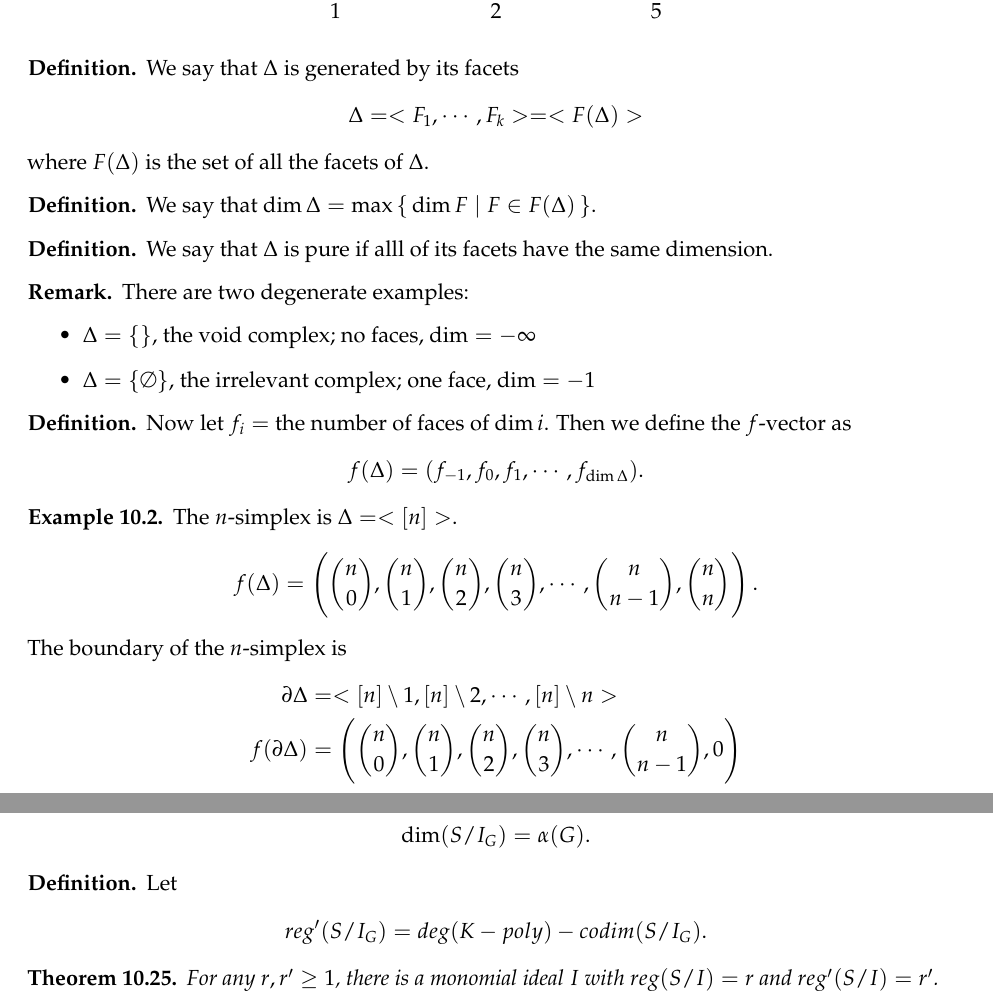
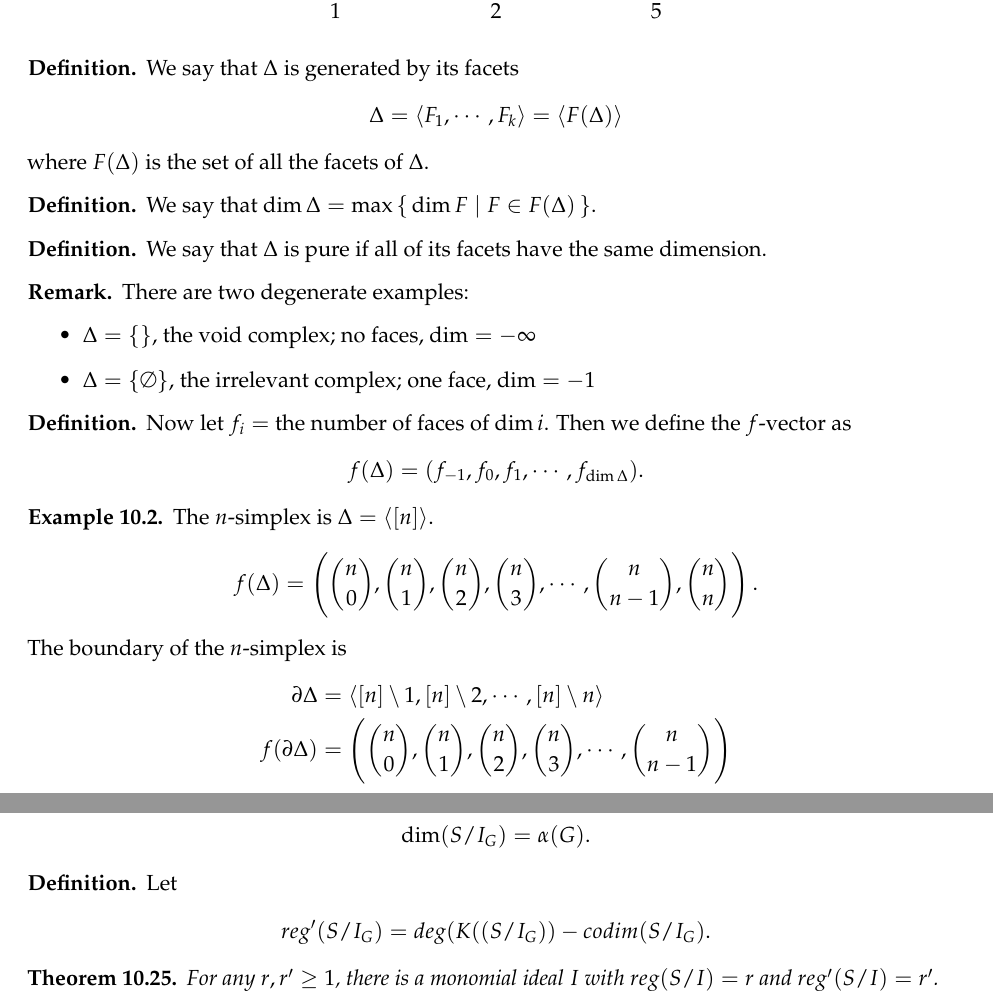
Before and after one commit to evenmoreconfused/CO-739-Notes, a LaTeX document (CO739.tex, which reads sections/section6.tex): two parts of pages 31 and 44 of 45 before the commit and two parts of pages 30 and 43 of 44 after it, joined at a grey line, cut so that both start at the same text. Compiled offline with pdfLaTeX.

Commit message:
More udpating and corrections

```diff
--- a/sections/section6.tex
+++ b/sections/section6.tex
@@ -39,7 +39,7 @@ We now have a notion for Cohen-Macaulayness. We want to find a class of schemes
 \begin{definition}
     We say that $\Delta$ is generated by its facets
     \begin{align*}
-        \Delta = < F_1 , \cdots , F_k  > = < F(\Delta) >
+        \Delta = \langle F_1 , \cdots , F_k\rangle = \langle F(\Delta)\rangle
     \end{align*}
     where $F(\Delta) $ is the set of all the facets of $\Delta$.
 \end{definition}
@@ -49,7 +49,7 @@ We now have a notion for Cohen-Macaulayness. We want to find a class of schemes
 \end{definition}
 
 \begin{definition}
-    We say that $\Delta$ is pure if alll of its facets have the same dimension.
+    We say that $\Delta$ is pure if all of its facets have the same dimension.
 \end{definition}
 
 \begin{remark}
@@ -68,14 +68,14 @@ We now have a notion for Cohen-Macaulayness. We want to find a class of schemes
 \end{definition}
 
 \begin{example}
-    The $n$-simplex is $\Delta = < [n] >$.
+    The $n$-simplex is $\Delta = \langle [n] \rangle$.
     \begin{align*}
         f(\Delta ) =  \left( \binom{n}{0},\binom{n}{1}, \binom{n}{2}, \binom{n}{3 } , \cdots, \binom{n}{n-1}, \binom{n}{n} \right).
     \end{align*}
     The boundary of the $n$-simplex is
     \begin{align*}
-        \partial \Delta &= < [n] \setminus 1, [n] \setminus 2 , \cdots  , [n] \setminus n>\\
-        f(\partial \Delta ) &= \left( \binom{n}{0},\binom{n}{1}, \binom{n}{2}, \binom{n}{3 } , \cdots, \binom{n}{n-1}, 0 \right)
+        \partial \Delta &= \langle [n] \setminus 1, [n] \setminus 2 , \cdots  , [n] \setminus n\rangle\\
+        f(\partial \Delta ) &= \left( \binom{n}{0},\binom{n}{1}, \binom{n}{2}, \binom{n}{3 } , \cdots, \binom{n}{n-1} \right)
     \end{align*}
 \end{example}
 
@@ -1103,7 +1103,7 @@ We require the diagonals to be all zero to deal with the $char( F) = 2$ edge cas
 \begin{definition}
     Let
     \begin{align*}
-        reg'(S / I_G) = deg (K-poly) - codim (S/ I_G).
+        reg'(S / I_G) = deg (K((S / I_G)) - codim (S/ I_G).
     \end{align*}
 \end{definition}
 
```
Also changed, not shown: sections/section4.tex (+1 -2 lines), sections/section5.tex (+1 -1 lines), sections/section6.tex (18 more changed lines).
